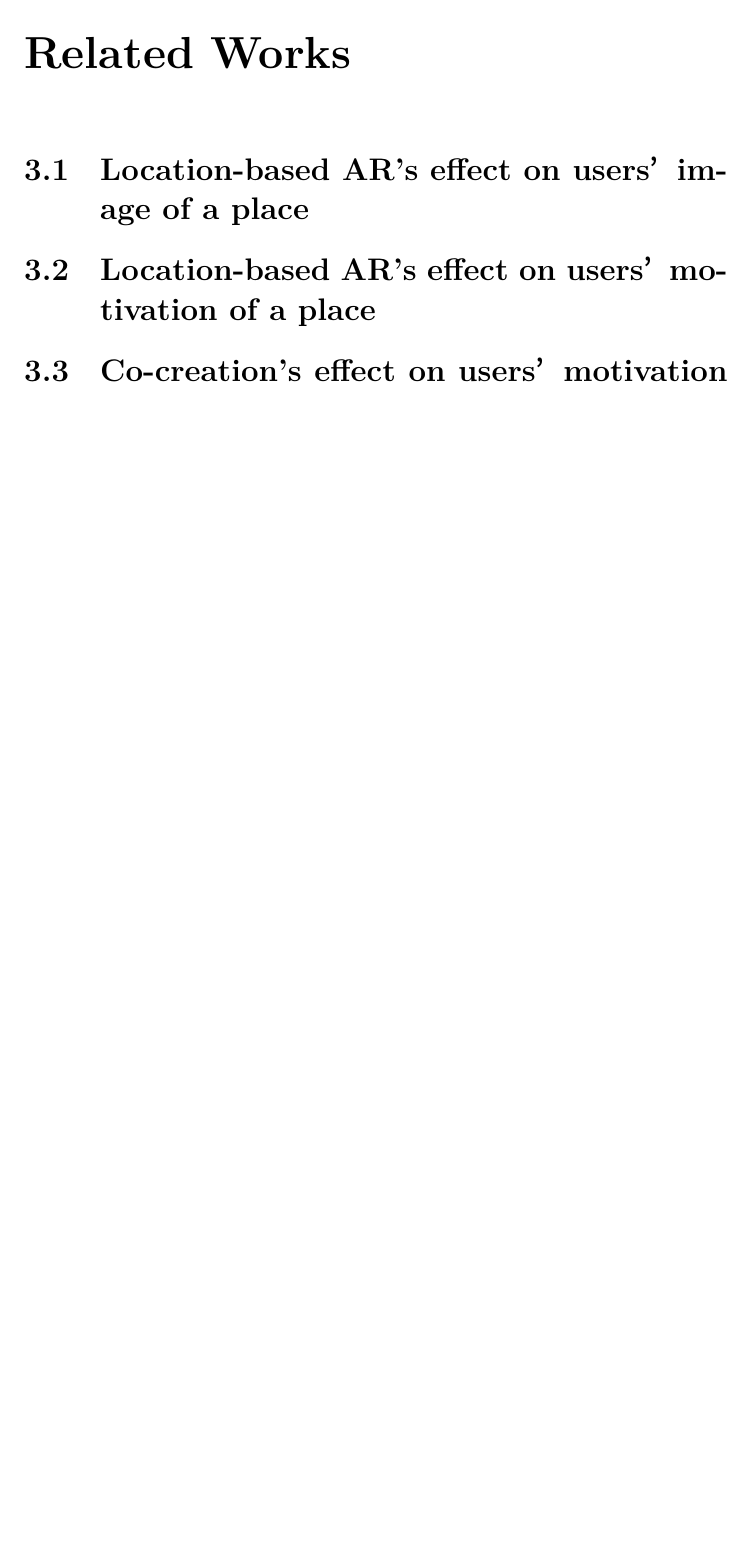
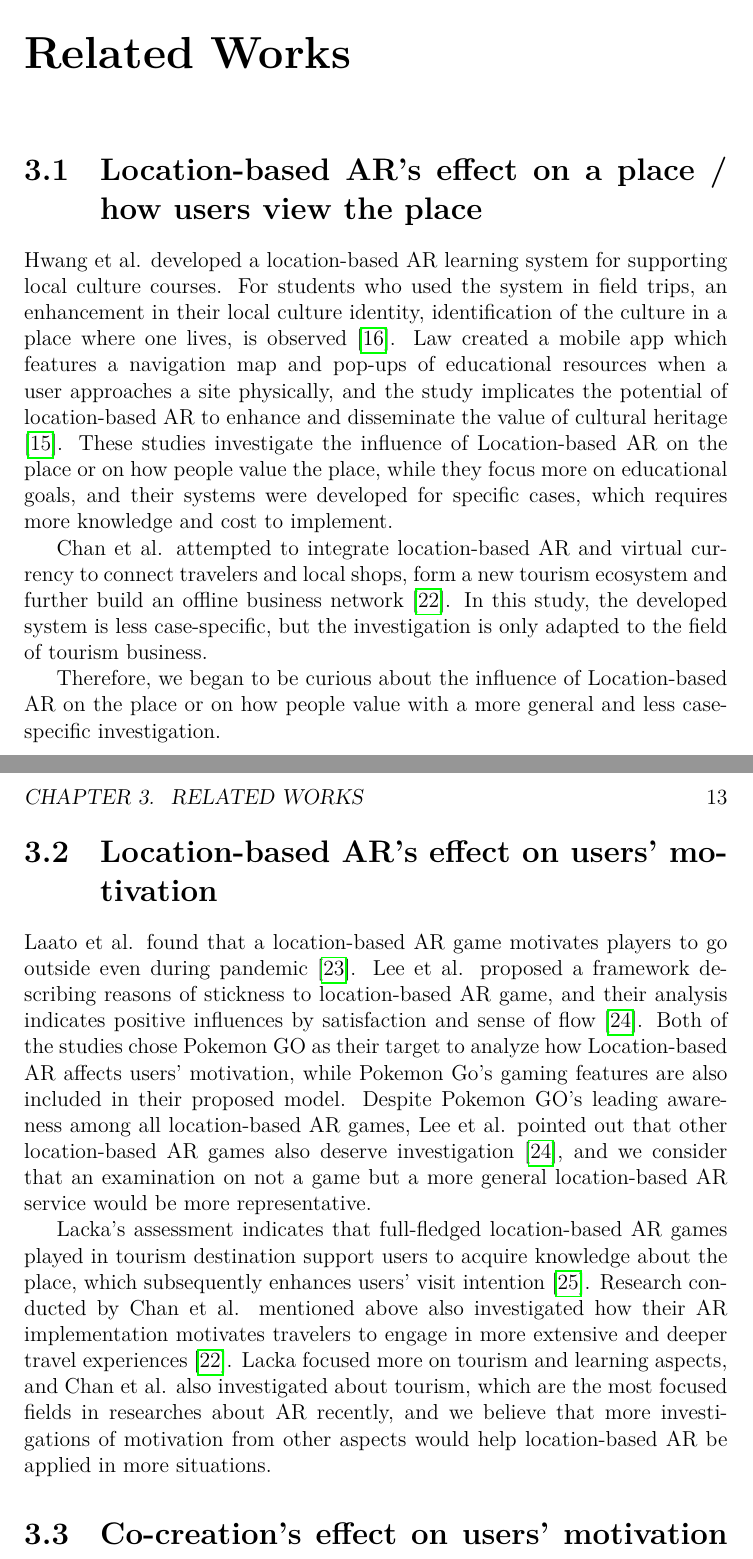
Before and after one commit to YHhaoareyou/graduation-thesis-waseda, a LaTeX thesis (main.tex, which reads src/3_relatedworks.tex): part of page 15 of 24 before the commit and two parts of pages 15 and 16 of 26 after it, the two joined at a grey line, cut so that both start at the same text, the shorter picture padded with empty space. The pictures show the PDF file main.pdf that the author committed with the source.

Commit message:
Related works: Location-based AR's effect

```diff
--- a/src/3_relatedworks.tex
+++ b/src/3_relatedworks.tex
@@ -1,13 +1,40 @@
 \chapter{Related Works} \label{ch:3}
 % summarize existing related / similar works, and discuss how my paper differs from them
 
-\section{Location-based AR's effect on users’ image of a place}
+\section{Location-based AR's effect on a place / how users view the place}
+Hwang et al. developed a location-based AR learning system for supporting local culture courses.
+For students who used the system in field trips, an enhancement in their local culture identity,
+identification of the culture in a place where one lives, is observed \cite{hwang_chang_chen_chen_2017}.
+Law created a mobile app which features a navigation map and pop-ups of educational resources when a user approaches a site physically,
+and the study implicates the potential of location-based AR to enhance and disseminate the value of cultural heritage \cite{law_2018}.
+These studies investigate the influence of Location-based AR on the place or on how people value the place,
+while they focus more on educational goals, and their systems were developed for specific cases, which requires more knowledge and cost to implement.
 
-\section{Location-based AR's effect on users’ motivation of a place}
+Chan et al. attempted to integrate location-based AR and virtual currency to connect travelers and local shops,
+form a new tourism ecosystem and further build an offline business network \cite{chan_lin_wang_lu_hsu_2017}.
+In this study, the developed system is less case-specific, but the investigation is only adapted to the field of tourism business.
 
-\section{Co-creation's effect on users’ motivation to access a service}
+Therefore, we began to be curious about the influence of Location-based AR on the place or on how people value with a more general and less case-specific investigation.
 
-\section{User-user interaction's effect on users’ engagement}
+\section{Location-based AR's effect on users' motivation}
+Laato et al. found that a location-based AR game motivates players to go outside even during pandemic \cite{laato_islam_laine_2020}.
+Lee et al. proposed a framework describing reasons of stickness to location-based AR game,
+and their analysis indicates positive influences by satisfaction and sense of flow \cite{lee_chiang_hsiao_2018}.
+Both of the studies chose Pokemon GO as their target to analyze how Location-based AR affects users' motivation,
+while Pokemon Go's gaming features are also included in their proposed model.
+Despite Pokemon GO's leading awareness among all location-based AR games,
+Lee et al. pointed out that other location-based AR games also deserve investigation \cite{lee_chiang_hsiao_2018},
+and we consider that an examination on not a game but a more general location-based AR service would be more representative.
+
+Lacka's assessment indicates that full-fledged location-based AR games played in tourism destination support users to acquire knowledge about the place,
+which subsequently enhances users' visit intention \cite{lacka_2018}.
+Research conducted by Chan et al. mentioned above also investigated how their AR implementation motivates travelers to engage in more extensive and deeper travel experiences \cite{chan_lin_wang_lu_hsu_2017}.
+Lacka focused more on tourism and learning aspects, and Chan et al. also investigated about tourism, which are the most focused fields in researches about AR recently,
+and we believe that more investigations of motivation from other aspects would help location-based AR be applied in more situations.
+
+\section{Co-creation's effect on users' motivation to access a service}
+
+\section{User-user interaction's effect on users' engagement}
 
 \section{Local Revitalization by Graffiti}
 
```
Also changed, not shown: main.tex (+4 -3 lines), src/4_methodology.tex (+0 -8 lines), src/5_experiment_and_results.tex (added, +12 -0 lines), src/6_discussion.tex (renamed from src/5_results_and_discussion.tex, +1 -3 lines), src/7_conclusion.tex (renamed from src/6_conclusion.tex, +1 -1 lines), src/bibliography.bib (+12 -23 lines), main.pdf, src/8_appendix.tex (renamed from src/7_appendix.tex).
